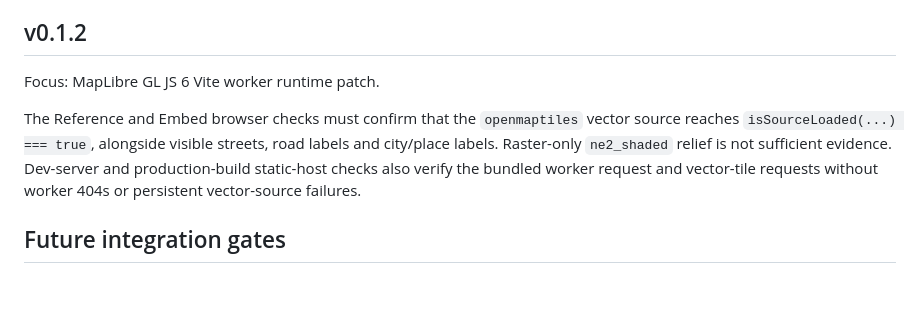
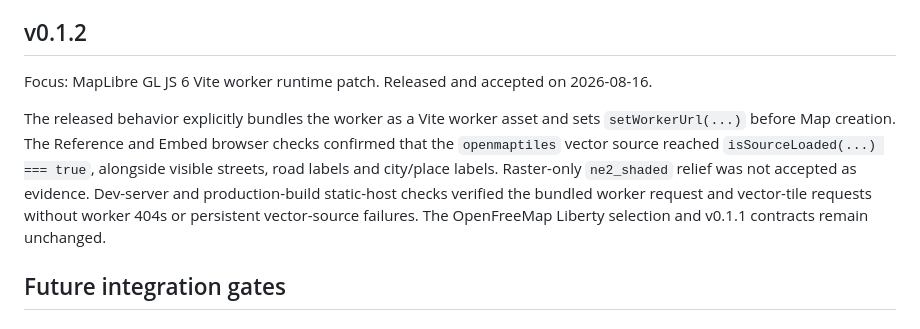
Before and after one commit to wgt-system/orientation, a Markdown page: docs/11_ACCEPTANCE_TESTS.md, the part around the change. GitHub-like rendering; blank space fills up the shorter version.

```diff
--- a/docs/11_ACCEPTANCE_TESTS.md
+++ b/docs/11_ACCEPTANCE_TESTS.md
@@ -73,14 +73,18 @@ Remote basemap availability remains external/best-effort with no SLA promise.
 
 ## v0.1.2
 
-Focus: MapLibre GL JS 6 Vite worker runtime patch.
+Focus: MapLibre GL JS 6 Vite worker runtime patch. Released and accepted on
+2026-08-16.
 
-The Reference and Embed browser checks must confirm that the `openmaptiles`
-vector source reaches `isSourceLoaded(...) === true`, alongside visible streets,
-road labels and city/place labels. Raster-only `ne2_shaded` relief is not
-sufficient evidence. Dev-server and production-build static-host checks also
-verify the bundled worker request and vector-tile requests without worker 404s
-or persistent vector-source failures.
+The released behavior explicitly bundles the worker as a Vite worker asset and
+sets `setWorkerUrl(...)` before Map creation. The Reference and Embed browser
+checks confirmed that the `openmaptiles` vector source reached
+`isSourceLoaded(...) === true`, alongside visible streets, road labels and
+city/place labels. Raster-only `ne2_shaded` relief was not accepted as evidence.
+Dev-server and production-build static-host checks verified the bundled worker
+request and vector-tile requests without worker 404s or persistent
+vector-source failures. The OpenFreeMap Liberty selection and v0.1.1 contracts
+remain unchanged.
 
 ## Future integration gates
 
```
Also changed, not shown: README.md (+5 -3 lines), docs/12_IMPLEMENTATION_PLAN.md (+11 -3 lines).
